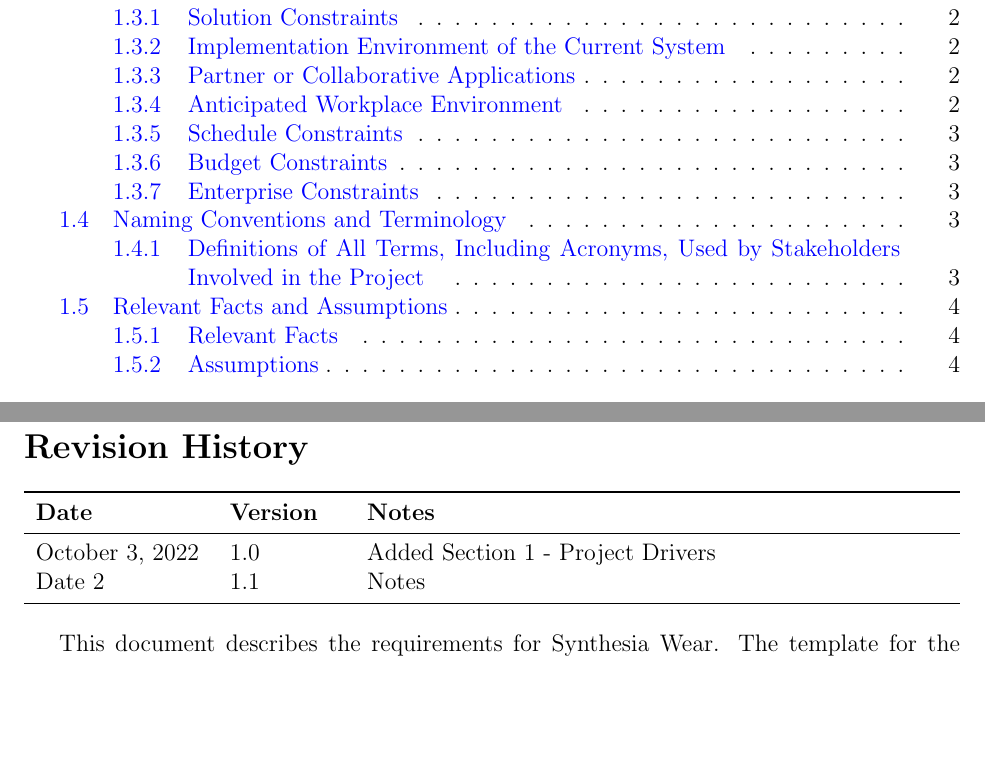
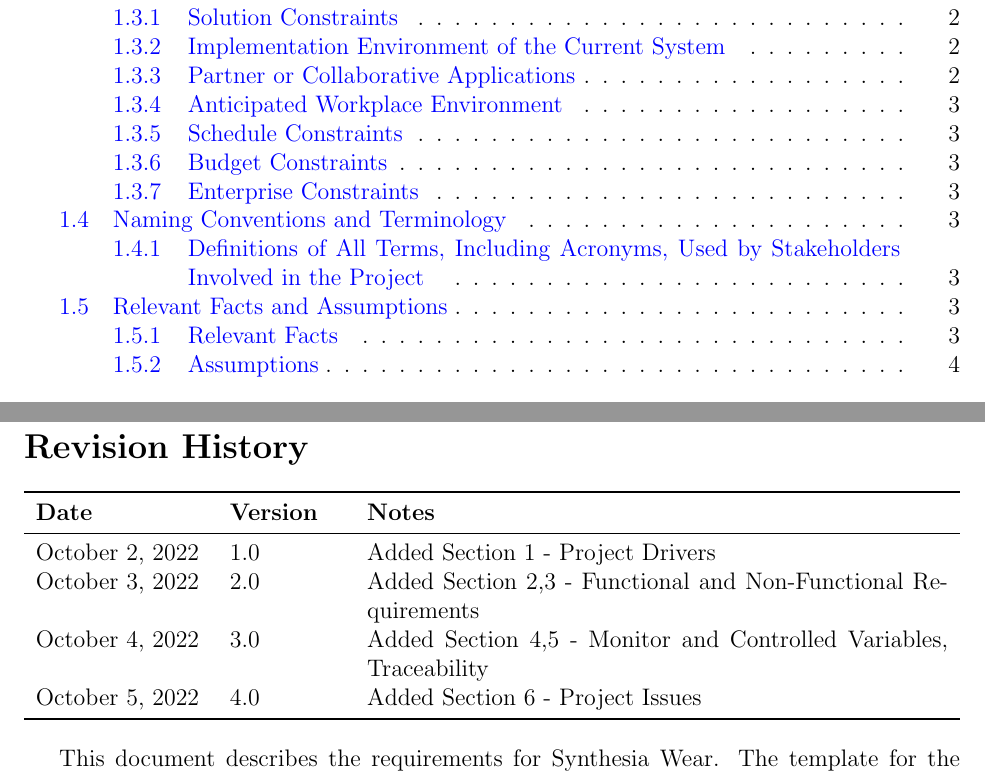
Before and after one commit to jordanbierbrier/capstone, a LaTeX document (docs/SRS/SRS.tex): two parts of pages 2 and 5 of 25, joined at a grey line, cut so that both start at the same text, the shorter picture padded with empty space. Compiled offline with pdfLaTeX.

Commit message:
updating the versions

```diff
--- a/docs/SRS/SRS.tex
+++ b/docs/SRS/SRS.tex
@@ -158,8 +158,12 @@
 \begin{tabularx}{\textwidth}{p{3cm}p{2cm}X}
 \toprule {\bf Date} & {\bf Version} & {\bf Notes}\\
 \midrule
-October 3, 2022 & 1.0 & Added Section 1 - Project Drivers\\
-Date 2 & 1.1 & Notes\\
+October 2, 2022 & 1.0 & Added Section 1 - Project Drivers\\
+
+October 3, 2022 & 2.0 & Added Section 2,3 - Functional and Non-Functional Requirements\\
+
+October 4, 2022 & 3.0 & Added Section 4,5 - Monitor and Controlled Variables, Traceability  \\
+October 5, 2022 & 4.0 & Added Section 6 -  Project Issues \\
 \bottomrule
 \end{tabularx}
 
```
Also changed, not shown: docs/SRS/SRS.pdf.
